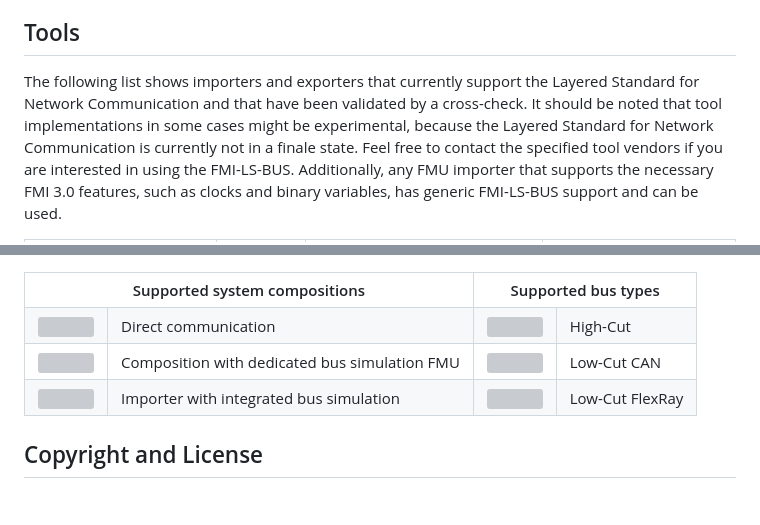
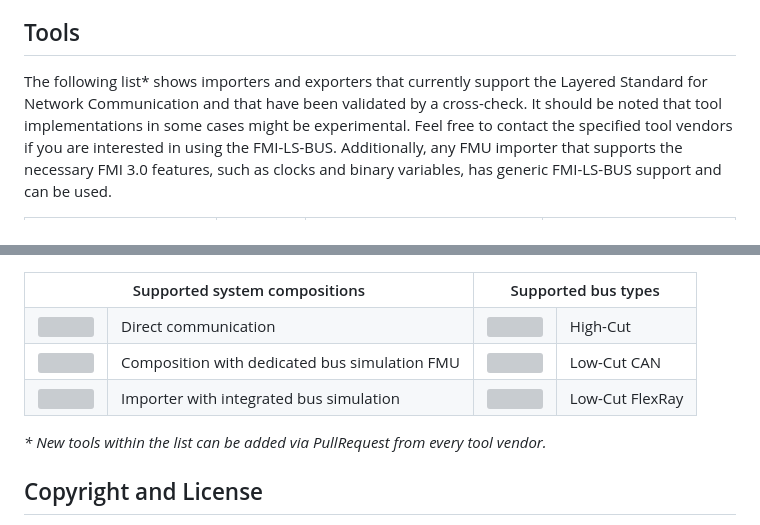
Before and after one commit to modelica/fmi-ls-bus, a Markdown page: README.md, 2 parts joined by grey strips. Rendered like a GitHub page; blank space fills up the shorter version; grey boxes are pictures that could not be loaded.

Commit message:
Adapt landing page for v100 preparation

```diff
--- a/README.md
+++ b/README.md
@@ -74,8 +74,8 @@ The [FMI-LS-BUS Implementers' Guide] is a free resource intended to give non-nor
 
 ## Tools
 
-The following list shows importers and exporters that currently support the Layered Standard for Network Communication and that have been validated by a cross-check.
-It should be noted that tool implementations in some cases might be experimental, because the Layered Standard for Network Communication is currently not in a finale state.
+The following list* shows importers and exporters that currently support the Layered Standard for Network Communication and that have been validated by a cross-check.
+It should be noted that tool implementations in some cases might be experimental.
 Feel free to contact the specified tool vendors if you are interested in using the FMI-LS-BUS.
 Additionally, any FMU importer that supports the necessary FMI 3.0 features, such as clocks and binary variables, has generic FMI-LS-BUS support and can be used.
 
@@ -114,6 +114,8 @@ Additionally, any FMU importer that supports the necessary FMI 3.0 features, suc
   </tr>
 </table>
 
+_* New tools within the list can be added via PullRequest from every tool vendor._
+
 ## Copyright and License
 
 Code and documentation copyright (C) 2023-2025 The Modelica Association Project FMI.
```
